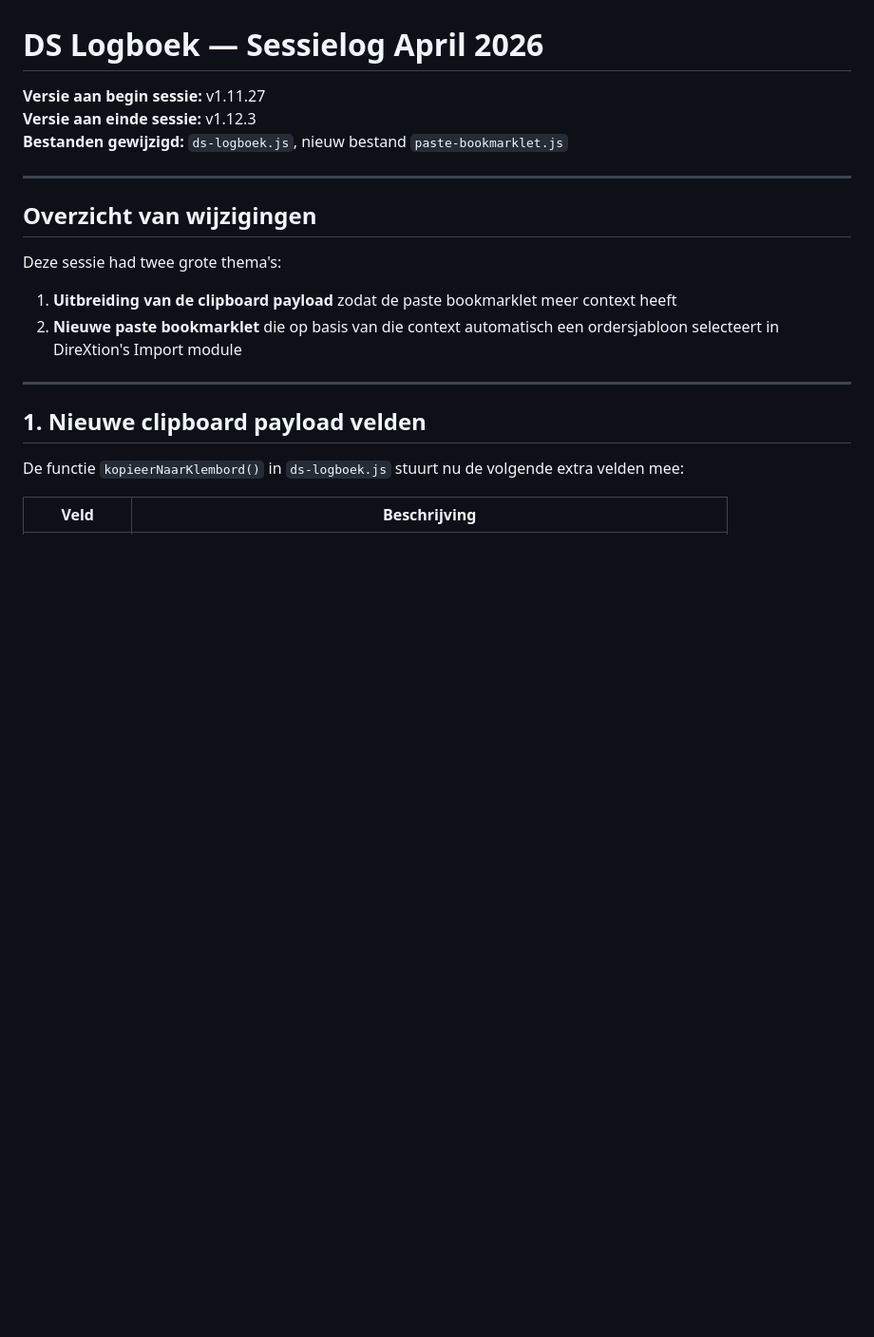
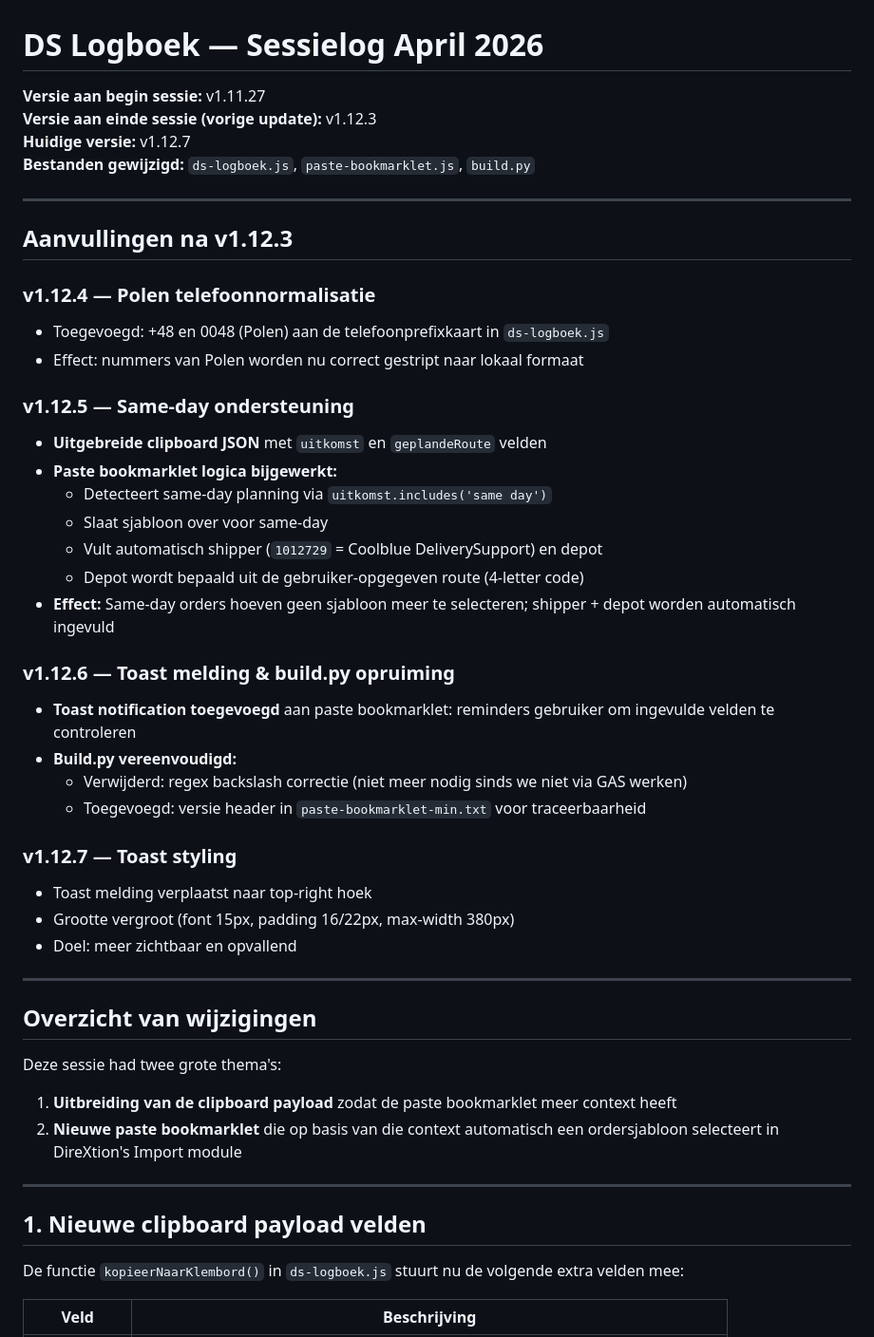
Before and after one commit to BasEijserCB/DS_callscript_app, a Markdown page: DS_Logboek_Sessie_April2026.md, the part around the change. Shown at 95% size. Drawn GitHub-style; blank space fills up the shorter version.

Commit message:
update: refresh markdown documentation for v1.12.7 with latest changes
- Update version numbers (v1.12.3 → v1.12.7)
- Document Poland phone normalization (v1.12.4)
- Document same-day solution support with shipper/depot auto-fill (v1.12.5)
- Document toast notification and build.py cleanup (v1.12.6)
- Document toast styling improvements (v1.12.7)
- Remove outdated regex backslash correctie note

Co-Authored-By: Claude Haiku 4.5 <noreply@anthropic.com>

```diff
--- a/DS_Logboek_Sessie_April2026.md
+++ b/DS_Logboek_Sessie_April2026.md
@@ -1,8 +1,37 @@
 # DS Logboek — Sessielog April 2026
 
 **Versie aan begin sessie:** v1.11.27
-**Versie aan einde sessie:** v1.12.3
-**Bestanden gewijzigd:** `ds-logboek.js`, nieuw bestand `paste-bookmarklet.js`
+**Versie aan einde sessie (vorige update):** v1.12.3
+**Huidige versie:** v1.12.7
+**Bestanden gewijzigd:** `ds-logboek.js`, `paste-bookmarklet.js`, `build.py`
+
+---
+
+## Aanvullingen na v1.12.3
+
+### v1.12.4 — Polen telefoonnormalisatie
+- Toegevoegd: +48 en 0048 (Polen) aan de telefoonprefixkaart in `ds-logboek.js`
+- Effect: nummers van Polen worden nu correct gestript naar lokaal formaat
+
+### v1.12.5 — Same-day ondersteuning
+- **Uitgebreide clipboard JSON** met `uitkomst` en `geplandeRoute` velden
+- **Paste bookmarklet logica bijgewerkt:**
+  - Detecteert same-day planning via `uitkomst.includes('same day')`
+  - Slaat sjabloon over voor same-day
+  - Vult automatisch shipper (`1012729` = Coolblue DeliverySupport) en depot
+  - Depot wordt bepaald uit de gebruiker-opgegeven route (4-letter code)
+- **Effect:** Same-day orders hoeven geen sjabloon meer te selecteren; shipper + depot worden automatisch ingevuld
+
+### v1.12.6 — Toast melding & build.py opruiming
+- **Toast notification toegevoegd** aan paste bookmarklet: reminders gebruiker om ingevulde velden te controleren
+- **Build.py vereenvoudigd:**
+  - Verwijderd: regex backslash correctie (niet meer nodig sinds we niet via GAS werken)
+  - Toegevoegd: versie header in `paste-bookmarklet-min.txt` voor traceerbaarheid
+
+### v1.12.7 — Toast styling
+- Toast melding verplaatst naar top-right hoek
+- Grootte vergroot (font 15px, padding 16/22px, max-width 380px)
+- Doel: meer zichtbaar en opvallend
 
 ---
 
```
Also changed, not shown: DS_Logboek_Projectoverzicht.md (+1 -1 lines), README.md (+5 -3 lines).
